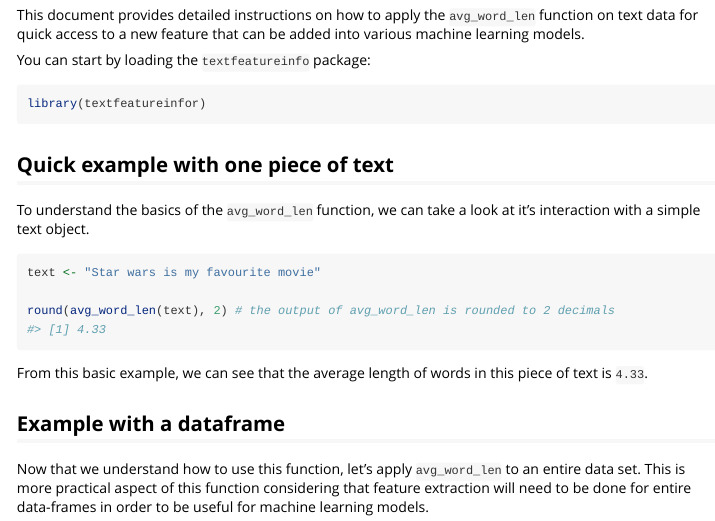
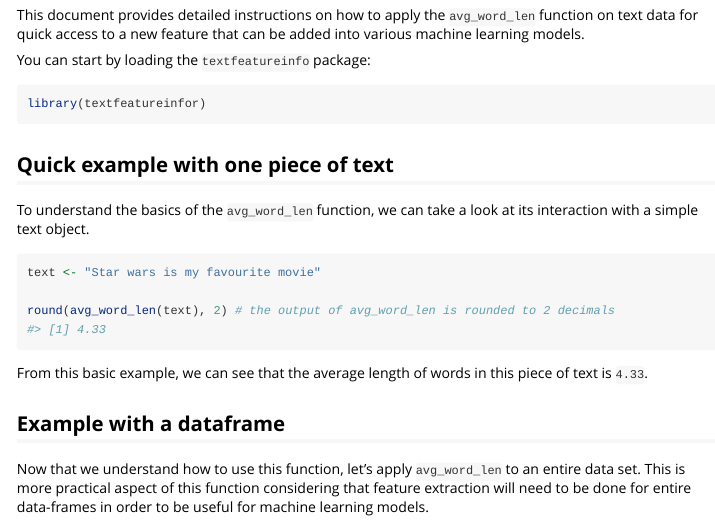
Before and after one commit to flor14/textfeatureinfor, an R Markdown document (vignettes/avg_word_len.Rmd): the page in a window 1100 px wide, from 260 px down. Rendered offline with R 4.5, knitr and Pandoc, with nearby package versions.

Commit message:
Update vignettes/avg_word_len.Rmd
Co-authored-by: Jacqueline Chong <89925896+Jacq4nn@users.noreply.github.com>

````diff
--- a/vignettes/avg_word_len.Rmd
+++ b/vignettes/avg_word_len.Rmd
@@ -34,7 +34,7 @@ library(textfeatureinfor)
 ## Quick example with one piece of text
 
 
-To understand the basics of the `avg_word_len` function, we can take a look at it's interaction with a simple text object.
+To understand the basics of the `avg_word_len` function, we can take a look at its interaction with a simple text object.
 
 ```{r}
 text <- "Star wars is my favourite movie"
````
